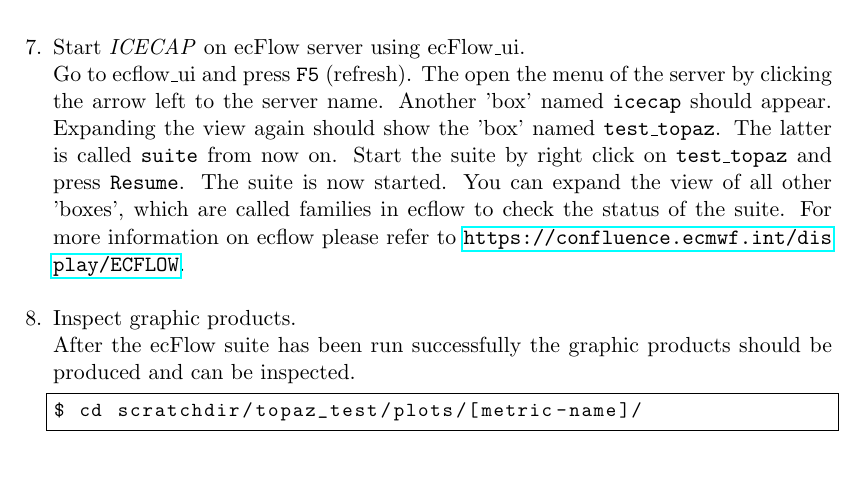
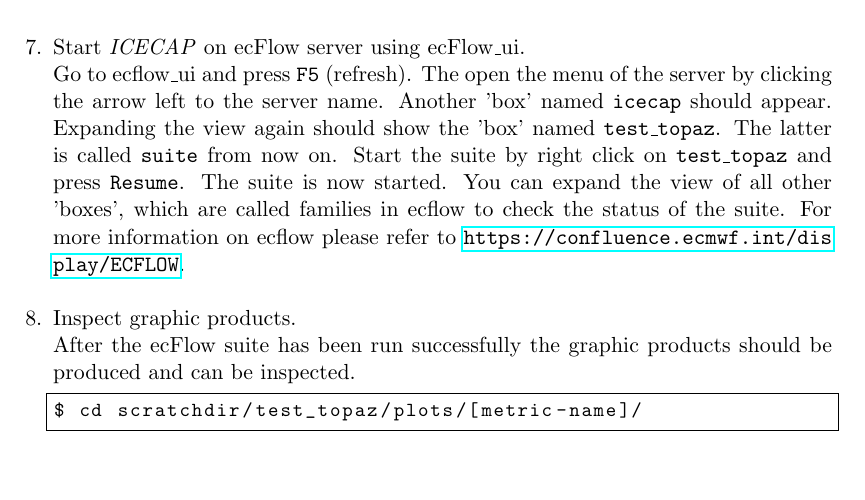
Before and after one commit to ecmwf/ICECAP, a LaTeX document (doc/icecap.tex): part of page 13 of 49, cut so that both start at the same text. Compiled offline with pdfLaTeX.

Commit message:
Fix directory name in docs
Change directory name to be consistent with rest of documentation.

Signed-off-by: Michael Yartys <mail@yartys.no>

```diff
--- a/doc/icecap.tex
+++ b/doc/icecap.tex
@@ -307,7 +307,7 @@ This is an example how to run \ice on your local machine using a test configurat
 	\item Inspect graphic products.  \\
 	After the ecFlow suite has been run successfully the graphic products should be produced and can be inspected.
 	\begin{lstlisting}[language=bash]
-		$ cd scratchdir/topaz_test/plots/[metric-name]/
+		$ cd scratchdir/test_topaz/plots/[metric-name]/
 	\end{lstlisting}
 
 \end{enumerate}
```
